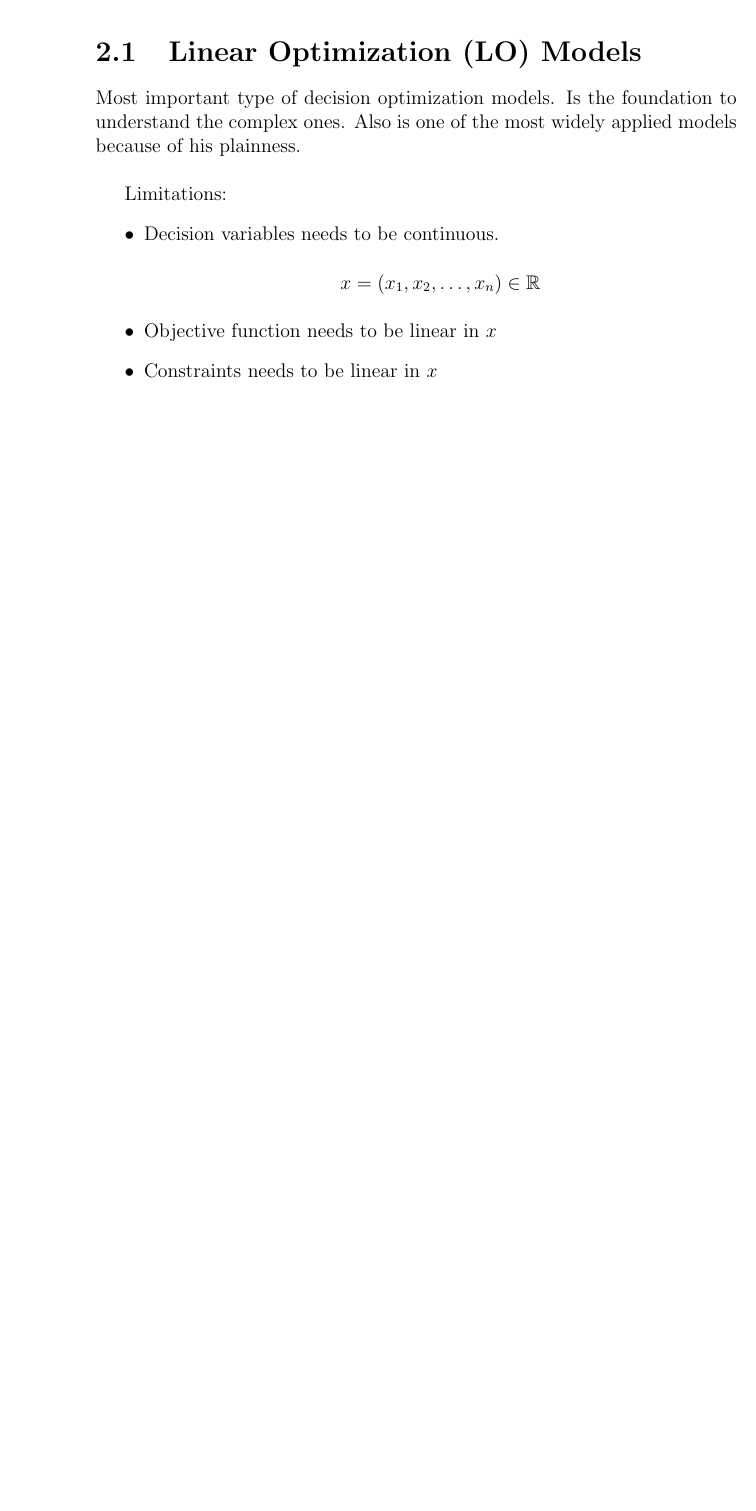
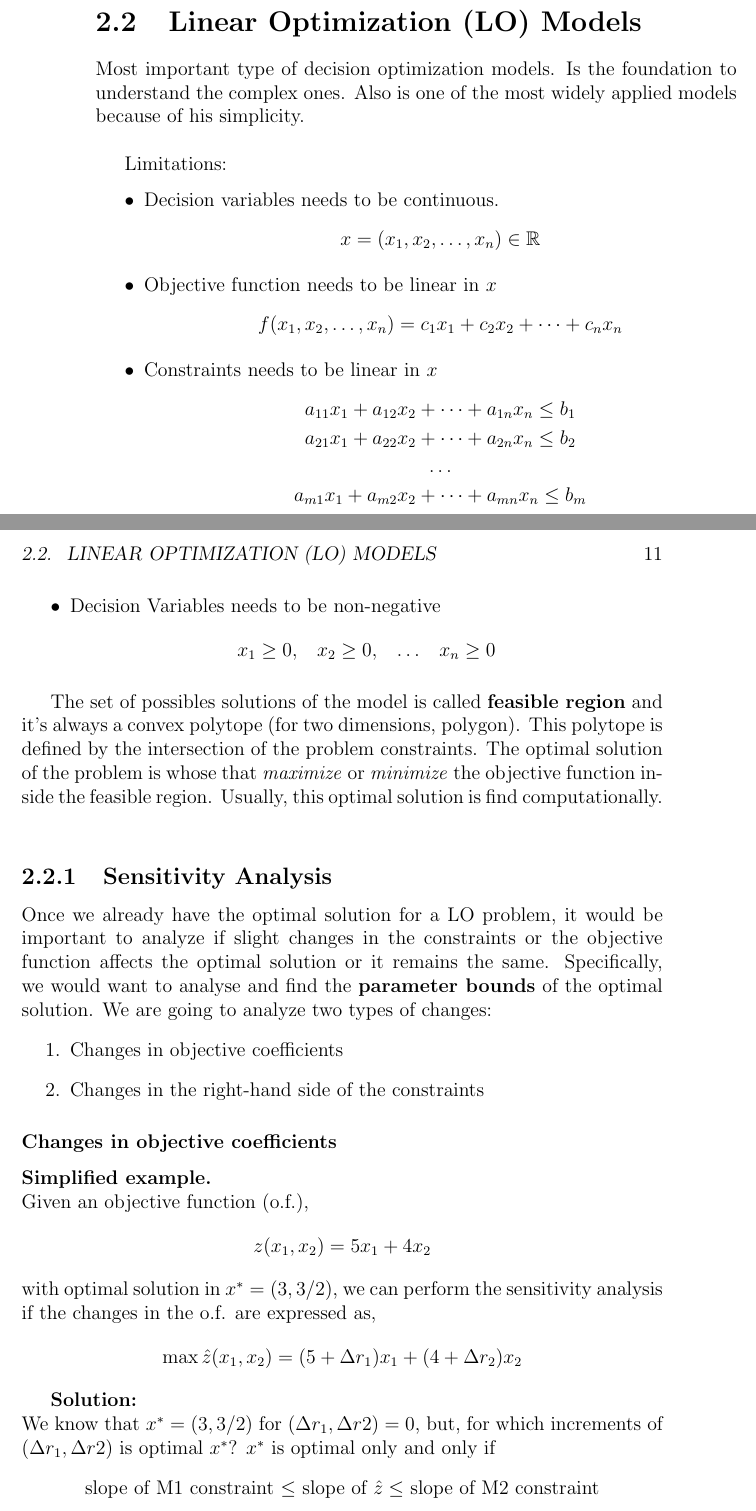
Before and after one commit to RicardoHS/statistics-for-data-science-book, a LaTeX book (src/main.tex, which reads src/chapters/num_methods.tex): part of page 10 of 11 before the commit and two parts of pages 10 and 11 of 15 after it, the two joined at a grey line, cut so that both start at the same text, the shorter picture padded with empty space. Compiled offline with pdfLaTeX.

Commit message:
add detailed explanations and formal definition of LO

```diff
--- a/src/chapters/num_methods.tex
+++ b/src/chapters/num_methods.tex
@@ -37,13 +39,51 @@ or in a non analytical way is way greater than the models developed using this a
 \section{Linear Optimization (LO) Models}
 Most important type of decision optimization models. Is the foundation to understand the complex ones. Also is one of the most widely
-applied models because of his plainness.\\
+applied models because of his simplicity.\\
 
 Limitations:
 \begin{itemize}
     \item Decision variables needs to be continuous.
-    \begin{center}
-        $x = (x_1, x_2, \dots , x_n) \in \mathbb{R}$
-    \end{center}
+        \[x = (x_1, x_2, \dots , x_n) \in \mathbb{R}\]
     \item Objective function needs to be linear in $x$
+        \[ f(x_1,x_2, \dots, x_n) = c_1x_1 + c_2x_2 + \dots + c_nx_n \]
     \item Constraints needs to be linear in $x$
+        \begin{gather*}
+            a_{11}x_1 + a_{12}x_2 + \dots + a_{1n}x_n \leq b_1 \\
+            a_{21}x_1 + a_{22}x_2 + \dots + a_{2n}x_n \leq b_2 \\
+            \dots\\
+            a_{m1}x_1 + a_{m2}x_2 + \dots + a_{mn}x_n \leq b_m
+        \end{gather*}
+    \item Decision Variables needs to be non-negative
+        \[ x_1 \geq 0,\;\;\; x_2 \geq 0,\;\;\; \dots\;\;\; x_n \geq 0 \]
 \end{itemize}
+
+The set of possibles solutions of the model is called \textbf{feasible region} and it's always a convex polytope (for two dimensions, polygon).
+This polytope is defined by the intersection of the problem constraints. The optimal solution of the problem is whose that \textit{maximize} or
+\textit{minimize} the objective function inside the feasible region. Usually, this optimal solution is find computationally.\\
+
+\subsection{Sensitivity Analysis}
+Once we already have the optimal solution for a LO problem, it would be important to analyze if slight changes in the constraints or the objective function
+affects the optimal solution or it remains the same. Specifically, we would want to analyse and find the \textbf{parameter bounds} of the optimal solution.
+We are going to analyze two types of changes:
+\begin{enumerate}
+    \item Changes in objective coefficients
+    \item Changes in the right-hand side of the constraints
+\end{enumerate}
+
+\subsubsection{Changes in objective coefficients}
+\textbf{Simplified example.}\\
+Given an objective function (o.f.),
+\[ z(x_1, x_2) = 5x_1 + 4x_2 \]
+with optimal solution in $x^* = (3, 3/2)$, we can perform the sensitivity analysis if the changes in the o.f. are expressed as,
+\[ \max \hat{z}(x_1, x_2) = (5+\Delta r_1)x_1 + (4 + \Delta r_2)x_2 \]
+
+\textbf{Solution:}\\
+We know that $x^* = (3, 3/2)$ for $(\Delta r_1, \Delta r2) = 0$, but, for which increments of $(\Delta r_1, \Delta r2)$ is optimal $x^*$?
+$x^*$ is optimal only and only if
+\begin{center}
+    slope of M1 constraint $\leq$ slope of $\hat{z} \leq$ slope of M2 constraint
+\end{center}
+\[ -\frac{3}{2} \leq \frac{5 + \Delta r_1}{4 + \Delta r_2} \leq -\frac{1}{2} \]
+Note: We can draw the region of solution if we represent the increments as axis (include image)
+
+\subsubsection{Changes in the RHS of the constraints}
--- a/src/main.tex
+++ b/src/main.tex
@@ -3,7 +3,11 @@
 
 \documentclass[12pt]{book}
 \usepackage{biblatex}
+\usepackage{amsmath} %for big math definitions, enables \[  \]
 \usepackage{amssymb} %for common sets as real, complex, etc
+\usepackage{graphicx} %for insert images
+\graphicspath{ {./images/} }
+
 \addbibresource{bib/biblatex.bib}
 
 \title{
```
Also changed, not shown: src/chapters/num_methods.tex (42 more changed lines), 1 other file.
